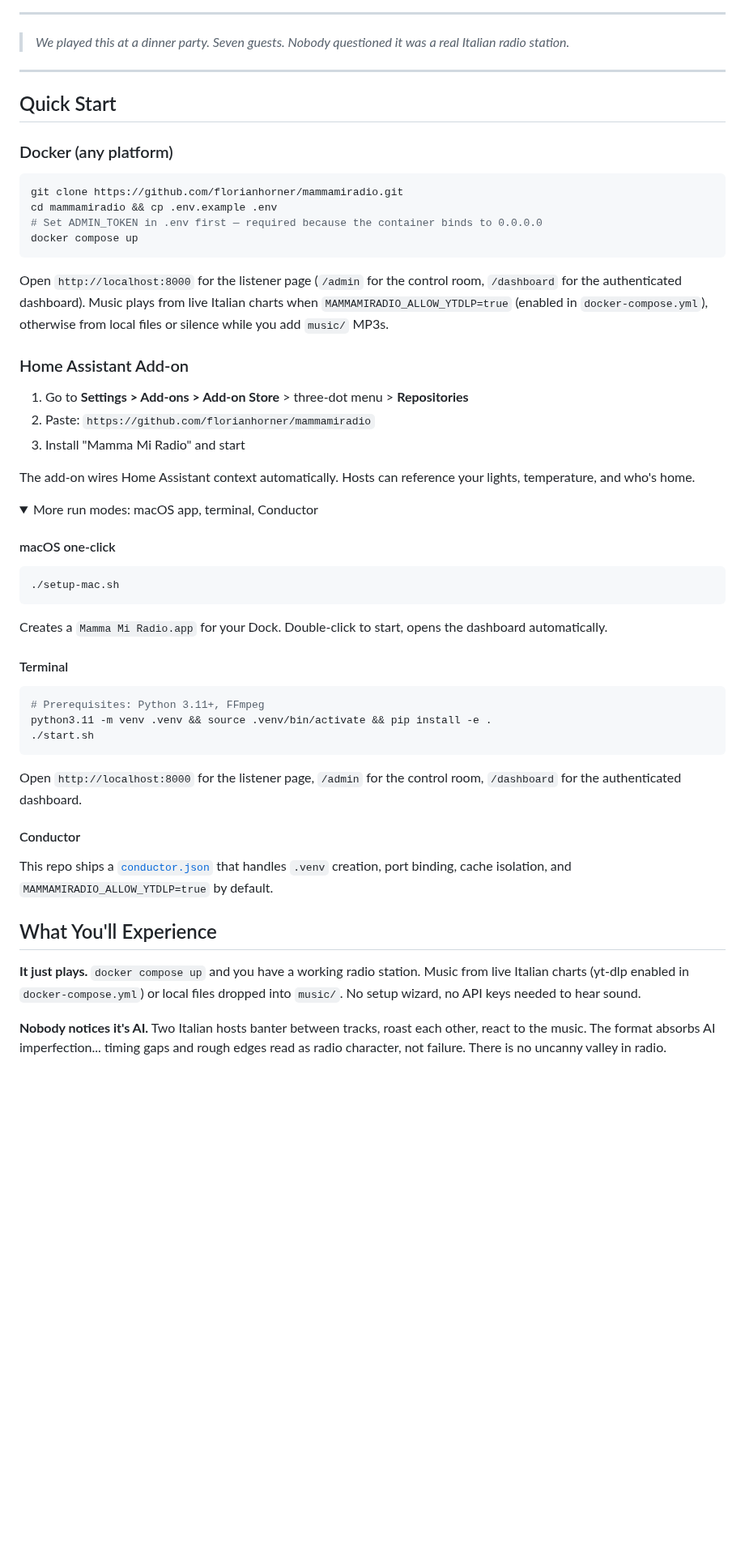
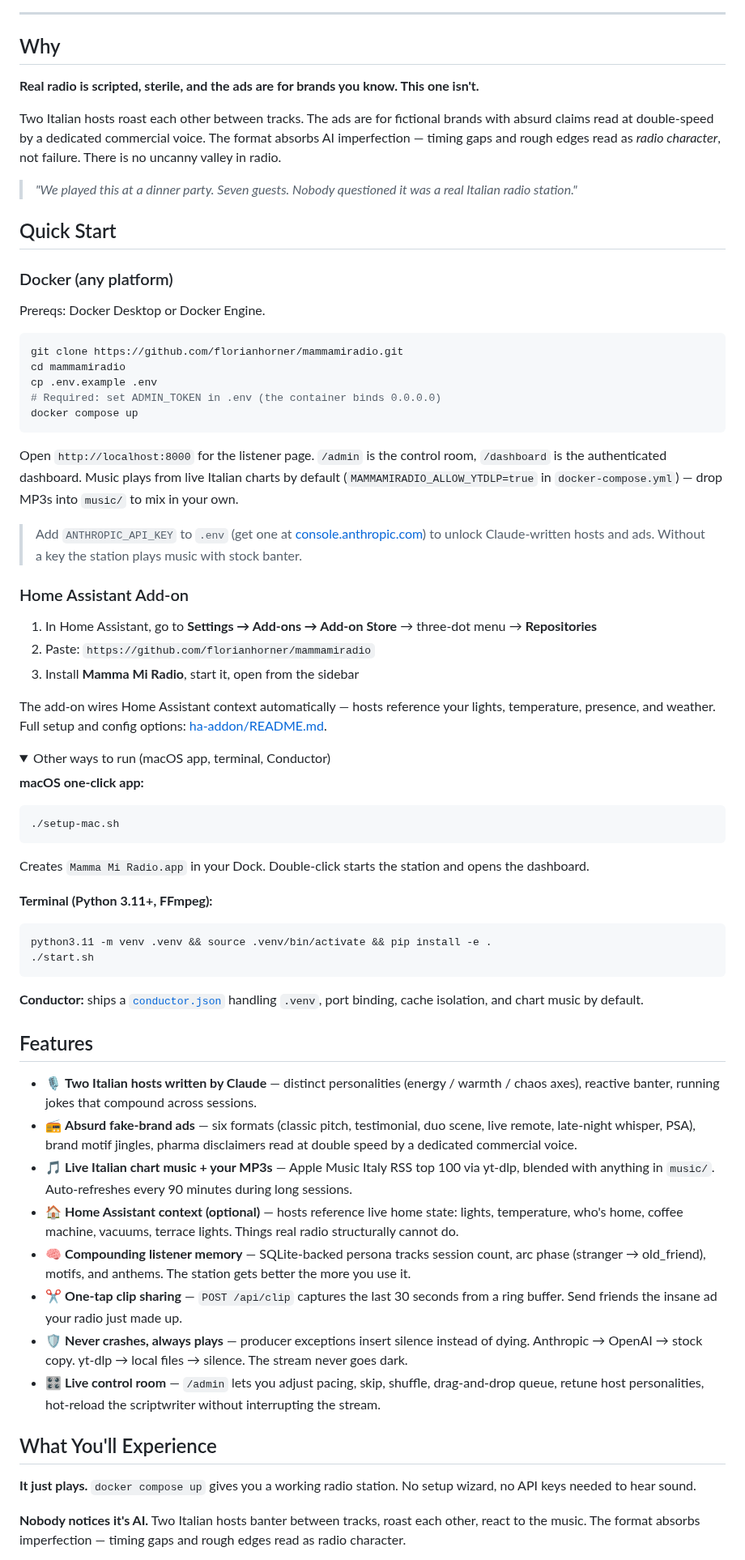
Before and after one commit to florianhorner/mammamiradio, a Markdown page: README.md, the part around one of its changes. Shown at 81% size. GitHub-like rendering; folded sections open; blank space fills up the shorter version.

````diff
--- a/README.md
+++ b/README.md
@@ -18,61 +28,76 @@
 
 ---
 
-> *We played this at a dinner party. Seven guests. Nobody questioned it was a real Italian radio station.*
+## Why
 
----
+**Real radio is scripted, sterile, and the ads are for brands you know. This one isn't.**
+
+Two Italian hosts roast each other between tracks. The ads are for fictional brands with absurd claims read at double-speed by a dedicated commercial voice. The format absorbs AI imperfection — timing gaps and rough edges read as *radio character*, not failure. There is no uncanny valley in radio.
+
+> *"We played this at a dinner party. Seven guests. Nobody questioned it was a real Italian radio station."*
 
 ## Quick Start
 
 ### Docker (any platform)
 
+Prereqs: Docker Desktop or Docker Engine.
+
 ```bash
 git clone https://github.com/florianhorner/mammamiradio.git
-cd mammamiradio && cp .env.example .env
-# Set ADMIN_TOKEN in .env first — required because the container binds to 0.0.0.0
+cd mammamiradio
+cp .env.example .env
+# Required: set ADMIN_TOKEN in .env (the container binds 0.0.0.0)
 docker compose up
 ```
 
-Open `http://localhost:8000` for the listener page (`/admin` for the control room, `/dashboard` for the authenticated dashboard). Music plays from live Italian charts when `MAMMAMIRADIO_ALLOW_YTDLP=true` (enabled in `docker-compose.yml`), otherwise from local files or silence while you add `music/` MP3s.
+Open `http://localhost:8000` for the listener page. `/admin` is the control room, `/dashboard` is the authenticated dashboard. Music plays from live Italian charts by default (`MAMMAMIRADIO_ALLOW_YTDLP=true` in `docker-compose.yml`) — drop MP3s into `music/` to mix in your own.
+
+> Add `ANTHROPIC_API_KEY` to `.env` (get one at [console.anthropic.com](https://console.anthropic.com/)) to unlock Claude-written hosts and ads. Without a key the station plays music with stock banter.
 
 ### Home Assistant Add-on
 
-1. Go to **Settings > Add-ons > Add-on Store** > three-dot menu > **Repositories**
+1. In Home Assistant, go to **Settings &rarr; Add-ons &rarr; Add-on Store** &rarr; three-dot menu &rarr; **Repositories**
 2. Paste: `https://github.com/florianhorner/mammamiradio`
-3. Install "Mamma Mi Radio" and start
+3. Install **Mamma Mi Radio**, start it, open from the sidebar
 
-The add-on wires Home Assistant context automatically. Hosts can reference your lights, temperature, and who's home.
+The add-on wires Home Assistant context automatically — hosts reference your lights, temperature, presence, and weather. Full setup and config options: [ha-addon/README.md](ha-addon/README.md).
 
 <details>
-<summary>More run modes: macOS app, terminal, Conductor</summary>
+<summary>Other ways to run (macOS app, terminal, Conductor)</summary>
 
-#### macOS one-click
+**macOS one-click app:**
 
 ```bash
 ./setup-mac.sh
 ```
 
-Creates a `Mamma Mi Radio.app` for your Dock. Double-click to start, opens the dashboard automatically.
+Creates `Mamma Mi Radio.app` in your Dock. Double-click starts the station and opens the dashboard.
 
-#### Terminal
+**Terminal (Python 3.11+, FFmpeg):**
 
 ```bash
-# Prerequisites: Python 3.11+, FFmpeg
 python3.11 -m venv .venv && source .venv/bin/activate && pip install -e .
 ./start.sh
 ```
 
-Open `http://localhost:8000` for the listener page, `/admin` for the control room, `/dashboard` for the authenticated dashboard.
-
-#### Conductor
-
-This repo ships a [`conductor.json`](conductor.json) that handles `.venv` creation, port binding, cache isolation, and `MAMMAMIRADIO_ALLOW_YTDLP=true` by default.
+**Conductor:** ships a [`conductor.json`](conductor.json) handling `.venv`, port binding, cache isolation, and chart music by default.
 
 </details>
 
+## Features
+
+- 🎙️ **Two Italian hosts written by Claude** &mdash; distinct personalities (energy / warmth / chaos axes), reactive banter, running jokes that compound across sessions.
+- 📻 **Absurd fake-brand ads** &mdash; six formats (classic pitch, testimonial, duo scene, live remote, late-night whisper, PSA), brand motif jingles, pharma disclaimers read at double speed by a dedicated commercial voice.
+- 🎵 **Live Italian chart music + your MP3s** &mdash; Apple Music Italy RSS top 100 via yt-dlp, blended with anything in `music/`. Auto-refreshes every 90 minutes during long sessions.
+- 🏠 **Home Assistant context (optional)** &mdash; hosts reference live home state: lights, temperature, who's home, coffee machine, vacuums, terrace lights. Things real radio structurally cannot do.
+- 🧠 **Compounding listener memory** &mdash; SQLite-backed persona tracks session count, arc phase (stranger &rarr; old_friend), motifs, and anthems. The station gets better the more you use it.
+- ✂️ **One-tap clip sharing** &mdash; `POST /api/clip` captures the last 30 seconds from a ring buffer. Send friends the insane ad your radio just made up.
+- 🛡️ **Never crashes, always plays** &mdash; producer exceptions insert silence instead of dying. Anthropic &rarr; OpenAI &rarr; stock copy. yt-dlp &rarr; local files &rarr; silence. The stream never goes dark.
+- 🎛️ **Live control room** &mdash; `/admin` lets you adjust pacing, skip, shuffle, drag-and-drop queue, retune host personalities, hot-reload the scriptwriter without interrupting the stream.
+
 ## What You'll Experience
 
-**It just plays.** `docker compose up` and you have a working radio station. Music from live Italian charts (yt-dlp enabled in `docker-compose.yml`) or local files dropped into `music/`. No setup wizard, no API keys needed to hear sound.
+**It just plays.** `docker compose up` gives you a working radio station. No setup wizard, no API keys needed to hear sound.
 
-**Nobody notices it's AI.** Two Italian hosts banter between tracks, roast each other, react to the music. The format absorbs AI imperfection... timing gaps and rough edges read as radio character, not failure. There is no uncanny valley in radio.
+**Nobody notices it's AI.** Two Italian hosts banter between tracks, roast each other, react to the music. The format absorbs imperfection — timing gaps and rough edges read as radio character.
 
````
Also changed, not shown: other parts of README.md (+64 -82 lines), docs/banner.png, 1 other file.
